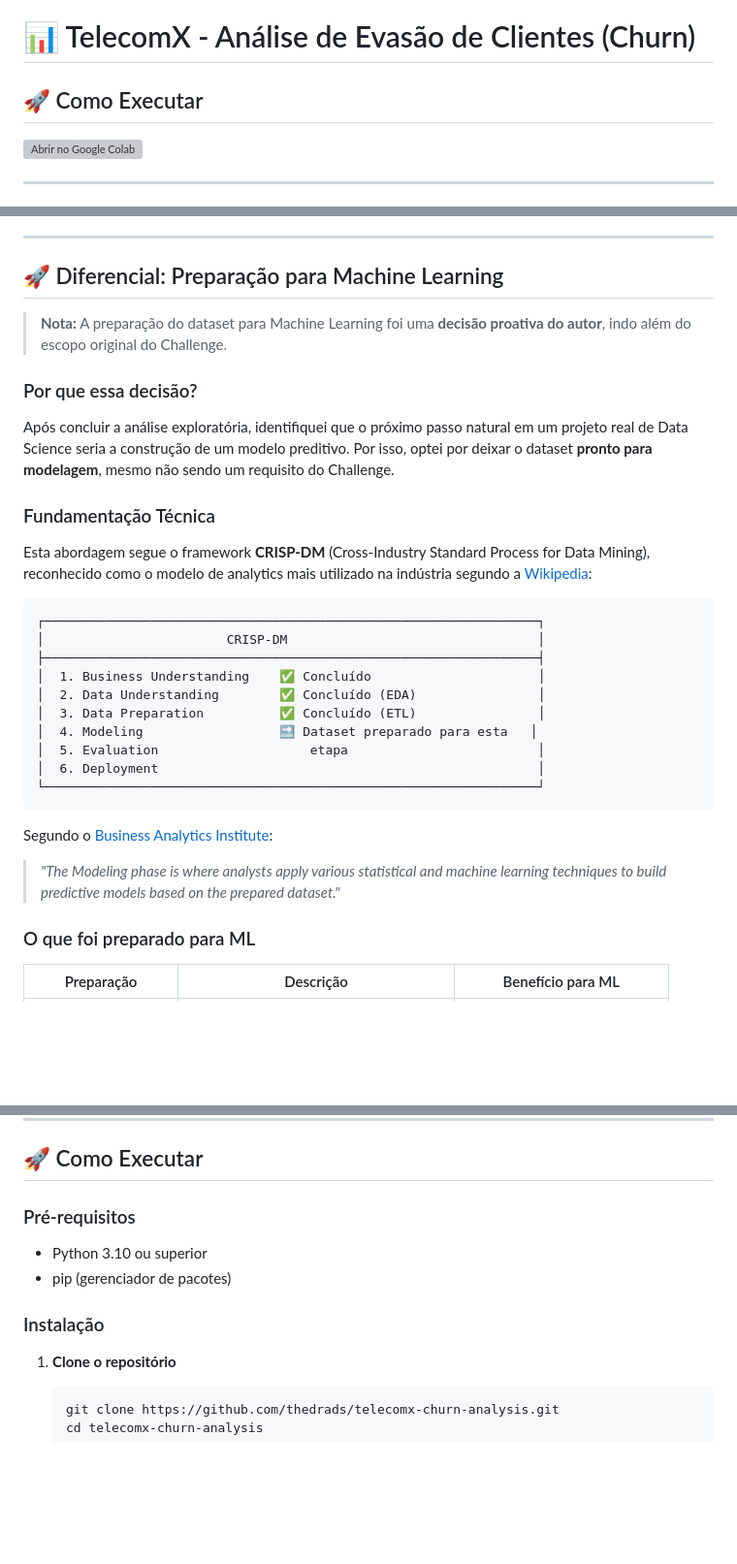
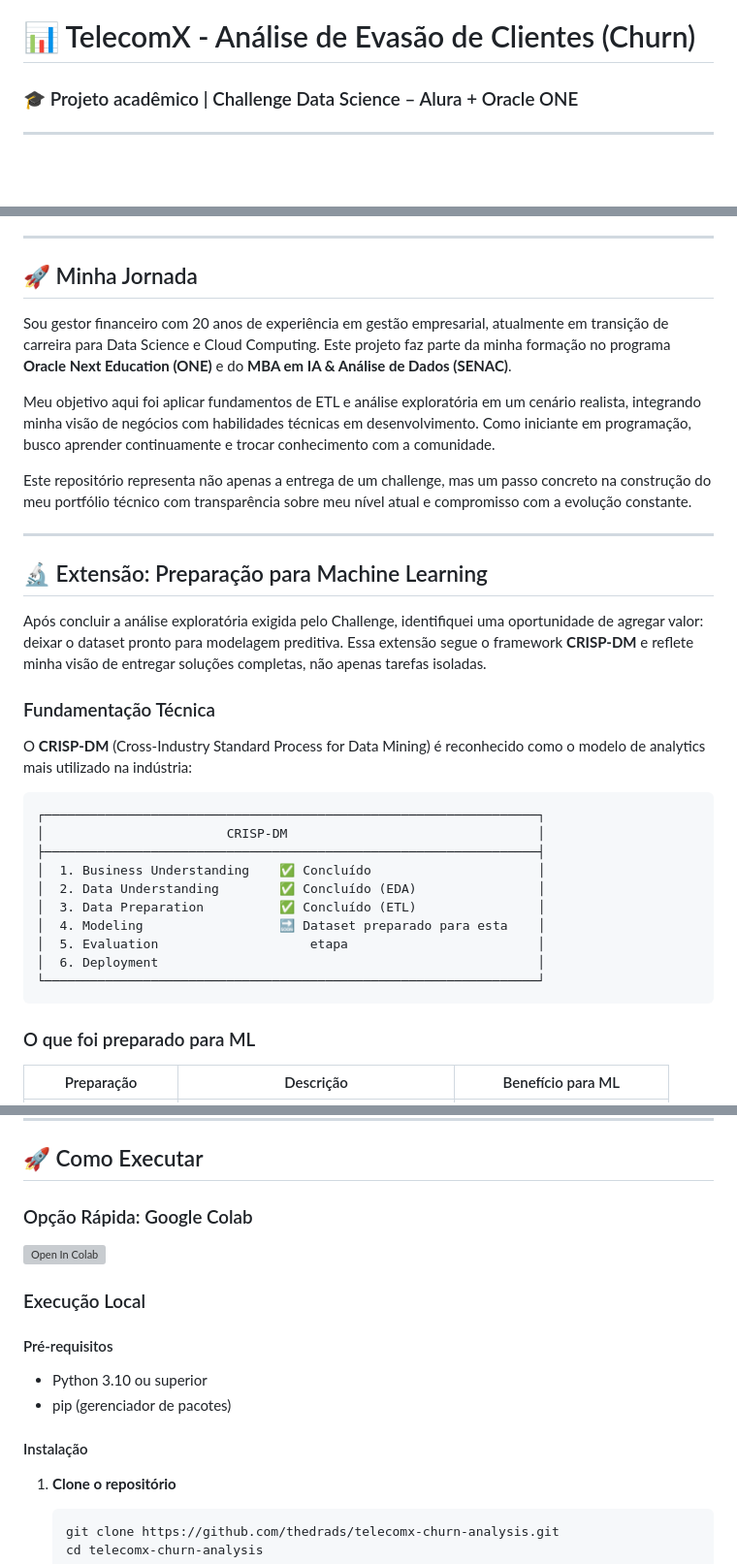
Before and after one commit to thedrads/telecomx-churn-analysis, a Markdown page: README.md, 3 parts joined by grey strips. Shown at 97% size. Rendered like a GitHub page; blank space fills up the shorter version; grey boxes are pictures that could not be loaded.

````diff
--- a/README.md
+++ b/README.md
@@ -1,6 +1,4 @@
 # 📊 TelecomX - Análise de Evasão de Clientes (Churn)
-
-## 🚀 Como Executar
-[![Abrir no Google Colab](https://colab.research.google.com/assets/colab-badge.svg)](https://colab.research.google.com/github/thedrads/telecomx-churn-analysis/blob/main/notebooks/analise_churn_telecom.ipynb)
+### 🎓 Projeto acadêmico | Challenge Data Science – Alura + Oracle ONE
 
 ---
@@ -50,17 +51,23 @@ A **TelecomX** é uma empresa de telecomunicações que enfrenta um desafio crí
 
 ---
 
-## 🚀 Diferencial: Preparação para Machine Learning
+## 🚀 Minha Jornada
 
-> **Nota:** A preparação do dataset para Machine Learning foi uma **decisão proativa do autor**, indo além do escopo original do Challenge.
+Sou gestor financeiro com 20 anos de experiência em gestão empresarial, atualmente em transição de carreira para Data Science e Cloud Computing. Este projeto faz parte da minha formação no programa **Oracle Next Education (ONE)** e do **MBA em IA & Análise de Dados (SENAC)**.
 
-### Por que essa decisão?
+Meu objetivo aqui foi aplicar fundamentos de ETL e análise exploratória em um cenário realista, integrando minha visão de negócios com habilidades técnicas em desenvolvimento. Como iniciante em programação, busco aprender continuamente e trocar conhecimento com a comunidade.
 
-Após concluir a análise exploratória, identifiquei que o próximo passo natural em um projeto real de Data Science seria a construção de um modelo preditivo. Por isso, optei por deixar o dataset **pronto para modelagem**, mesmo não sendo um requisito do Challenge.
+Este repositório representa não apenas a entrega de um challenge, mas um passo concreto na construção do meu portfólio técnico com transparência sobre meu nível atual e compromisso com a evolução constante.
+
+---
+
+## 🔬 Extensão: Preparação para Machine Learning
+
+Após concluir a análise exploratória exigida pelo Challenge, identifiquei uma oportunidade de agregar valor: deixar o dataset pronto para modelagem preditiva. Essa extensão segue o framework **CRISP-DM** e reflete minha visão de entregar soluções completas, não apenas tarefas isoladas.
 
 ### Fundamentação Técnica
 
-Esta abordagem segue o framework **CRISP-DM** (Cross-Industry Standard Process for Data Mining), reconhecido como o modelo de analytics mais utilizado na indústria segundo a [Wikipedia](https://en.wikipedia.org/wiki/Cross-industry_standard_process_for_data_mining):
+O **CRISP-DM** (Cross-Industry Standard Process for Data Mining) é reconhecido como o modelo de analytics mais utilizado na indústria:
 
 ```
 ┌─────────────────────────────────────────────────────────────────┐
@@ -69,15 +76,11 @@ Esta abordagem segue o framework **CRISP-DM** (Cross-Industry Standard Process f
 │  1. Business Understanding    ✅ Concluído                      │
 │  2. Data Understanding        ✅ Concluído (EDA)                │
 │  3. Data Preparation          ✅ Concluído (ETL)                │
-│  4. Modeling                  🔜 Dataset preparado para esta   │
+│  4. Modeling                  🔜 Dataset preparado para esta    │
 │  5. Evaluation                    etapa                         │
 │  6. Deployment                                                  │
 └─────────────────────────────────────────────────────────────────┘
 ```
-
-Segundo o [Business Analytics Institute](https://businessanalyticsinstitute.com/understanding-the-crisp-dm-methodology-for-data-science-projects/):
-
-> *"The Modeling phase is where analysts apply various statistical and machine learning techniques to build predictive models based on the prepared dataset."*
 
 ### O que foi preparado para ML
 
@@ -184,12 +186,18 @@ telecomx-churn-analysis/
 
 ## 🚀 Como Executar
 
-### Pré-requisitos
+### Opção Rápida: Google Colab
+
+[![Open In Colab](https://colab.research.google.com/assets/colab-badge.svg)](https://colab.research.google.com/github/thedrads/telecomx-churn-analysis/blob/main/notebooks/analise_churn_telecom.ipynb)
+
+### Execução Local
+
+#### Pré-requisitos
 
 - Python 3.10 ou superior
 - pip (gerenciador de pacotes)
 
-### Instalação
+#### Instalação
 
 1. **Clone o repositório**
    ```bash
````
Also changed, not shown: other parts of README.md (+18 -29 lines).
